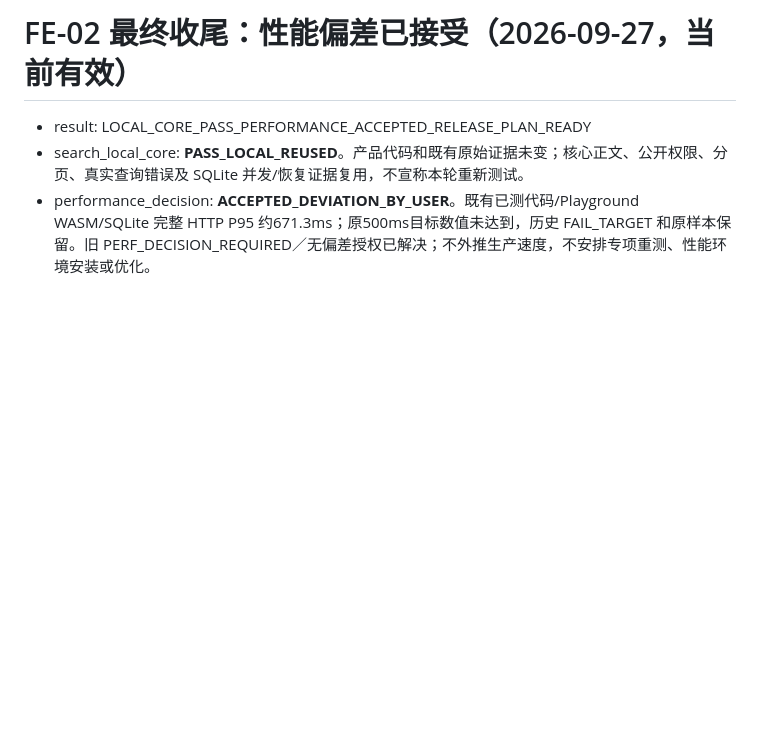
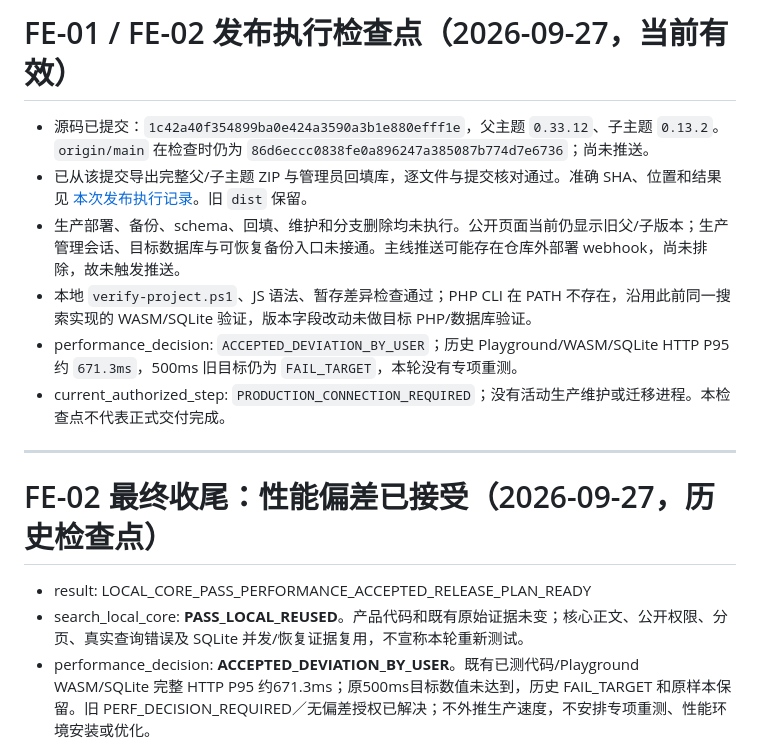
Before and after one commit to Weapon-Tsang/solo-to-china, a Markdown page: docs/codex-frontend-upgrade/STATUS.md, the part around the change. Rendered like a GitHub page; blank space fills up the shorter version.

Commit message:
docs: record FE release checkpoint and production access gap

```diff
--- a/docs/codex-frontend-upgrade/STATUS.md
+++ b/docs/codex-frontend-upgrade/STATUS.md
@@ -1,4 +1,15 @@
-# FE-02 最终收尾：性能偏差已接受（2026-09-27，当前有效）
+# FE-01 / FE-02 发布执行检查点（2026-09-27，当前有效）
+
+- 源码已提交：`1c42a40f354899ba0e424a3590a3b1e880efff1e`，父主题 `0.33.12`、子主题 `0.13.2`。`origin/main` 在检查时仍为 `86d6eccc0838fe0a896247a385087b774d7e6736`；尚未推送。
+- 已从该提交导出完整父/子主题 ZIP 与管理员回填库，逐文件与提交核对通过。准确 SHA、位置和结果见 [本次发布执行记录](acceptance/FE-01-FE-02-release-20260927.md)。旧 `dist` 保留。
+- 生产部署、备份、schema、回填、维护和分支删除均未执行。公开页面当前仍显示旧父/子版本；生产管理会话、目标数据库与可恢复备份入口未接通。主线推送可能存在仓库外部署 webhook，尚未排除，故未触发推送。
+- 本地 `verify-project.ps1`、JS 语法、暂存差异检查通过；PHP CLI 在 PATH 不存在，沿用此前同一搜索实现的 WASM/SQLite 验证，版本字段改动未做目标 PHP/数据库验证。
+- performance_decision: `ACCEPTED_DEVIATION_BY_USER`；历史 Playground/WASM/SQLite HTTP P95 约 `671.3ms`，500ms 旧目标仍为 `FAIL_TARGET`，本轮没有专项重测。
+- current_authorized_step: `PRODUCTION_CONNECTION_REQUIRED`；没有活动生产维护或迁移进程。本检查点不代表正式交付完成。
+
+---
+
+# FE-02 最终收尾：性能偏差已接受（2026-09-27，历史检查点）
 
 - result: LOCAL_CORE_PASS_PERFORMANCE_ACCEPTED_RELEASE_PLAN_READY
 - search_local_core: **PASS_LOCAL_REUSED**。产品代码和既有原始证据未变；核心正文、公开权限、分页、真实查询错误及 SQLite 并发/恢复证据复用，不宣称本轮重新测试。
```
Also changed, not shown: 1 other file.
